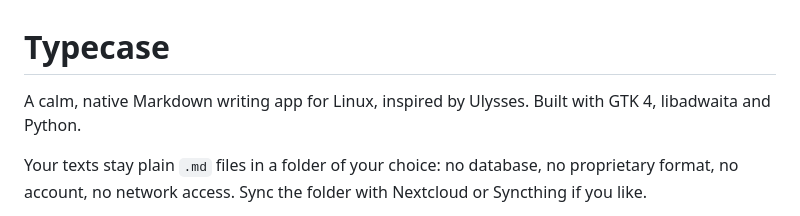
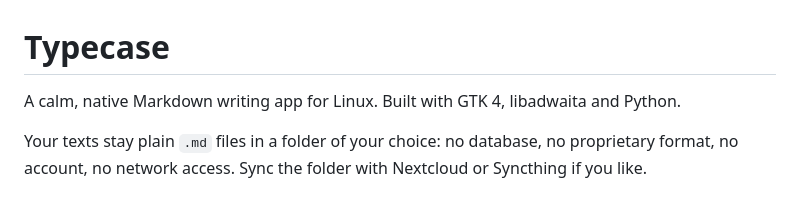
Before and after one commit to kleinod-studio/Typecase, a Markdown page: README.md, the part around the change. Rendered like a GitHub page.

```diff
--- a/README.md
+++ b/README.md
@@ -1,6 +1,6 @@
 # Typecase
 
-A calm, native Markdown writing app for Linux, inspired by Ulysses. Built with GTK 4, libadwaita and Python.
+A calm, native Markdown writing app for Linux. Built with GTK 4, libadwaita and Python.
 
 Your texts stay plain `.md` files in a folder of your choice: no database, no proprietary format, no account, no network access. Sync the folder with Nextcloud or Syncthing if you like.
 
```
Also changed, not shown: ROADMAP.md (+1 -1 lines).
